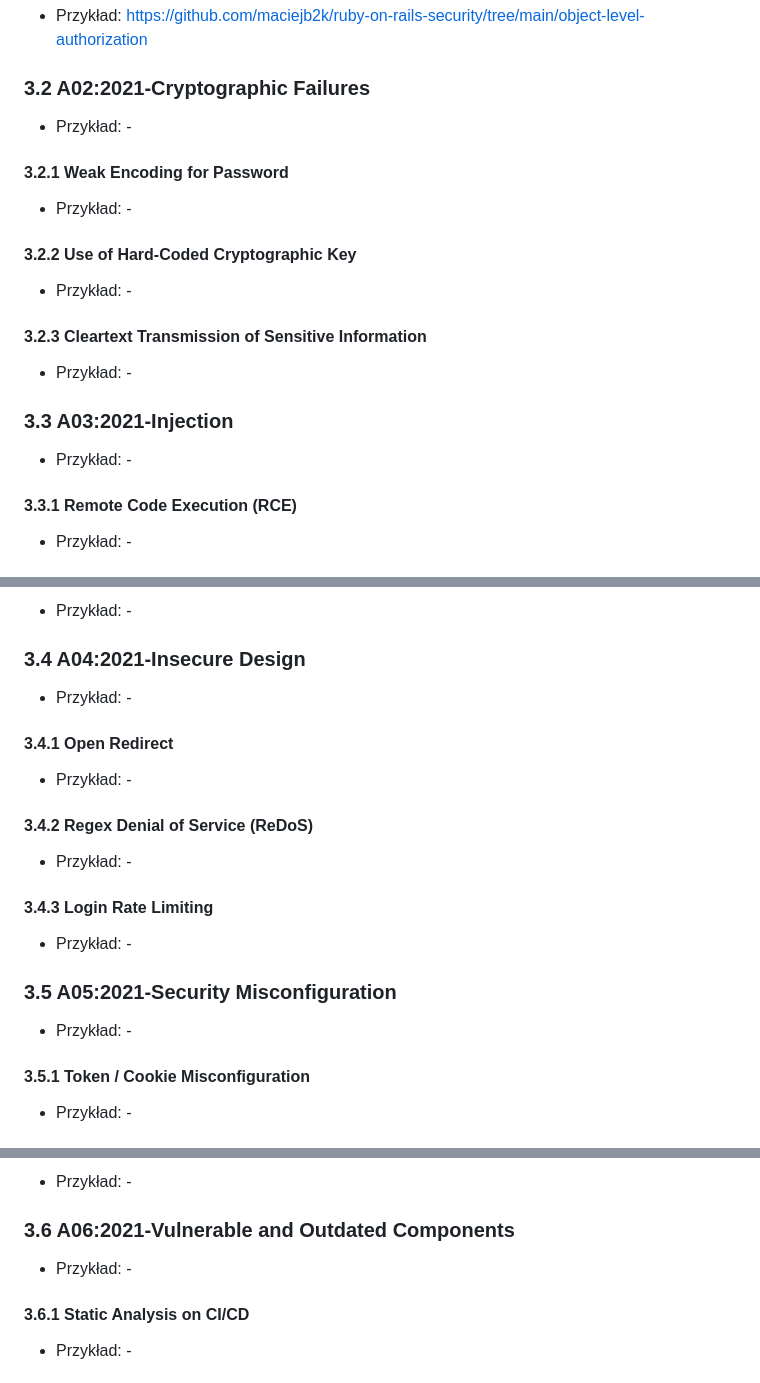
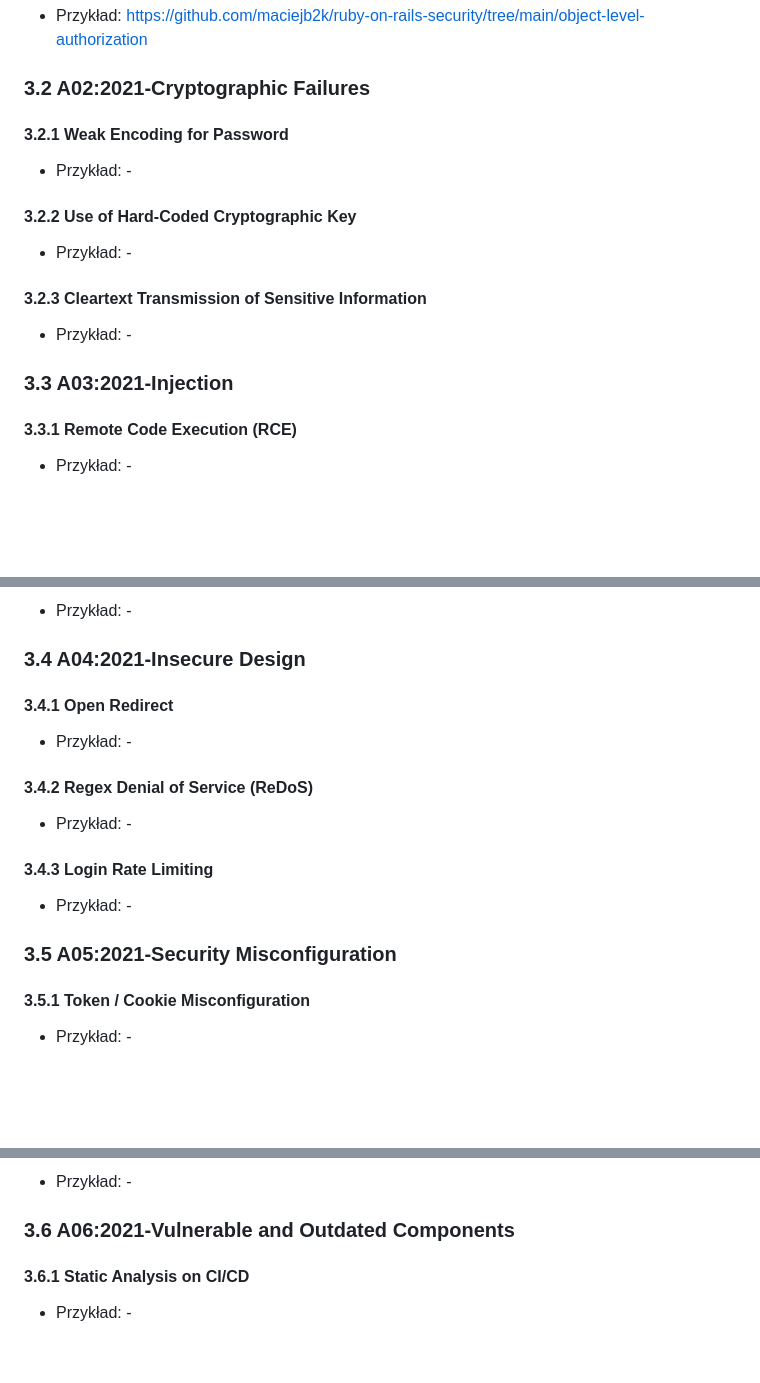
Before and after one commit to maciejb2k/ruby-on-rails-security, a Markdown page: README.md, 3 parts joined by grey strips. Drawn GitHub-style; blank space fills up the shorter version.

Commit message:
refactor: Update README.md to remove unused code examples

```diff
--- a/README.md
+++ b/README.md
@@ -23,7 +23,6 @@ Każda aplikacja przedstawia podatność w praktyce, pokazując, jak może zosta
 - Przykład: https://github.com/maciejb2k/ruby-on-rails-security/tree/main/object-level-authorization
 
 ### 3.2 A02:2021-Cryptographic Failures
-- Przykład: -
 
 #### 3.2.1 Weak Encoding for Password
 - Przykład: -
@@ -35,7 +34,6 @@ Każda aplikacja przedstawia podatność w praktyce, pokazując, jak może zosta
 - Przykład: -
 
 ### 3.3 A03:2021-Injection
-- Przykład: -
 
 #### 3.3.1 Remote Code Execution (RCE)
 - Przykład: -
@@ -50,7 +48,6 @@ Każda aplikacja przedstawia podatność w praktyce, pokazując, jak może zosta
 - Przykład: -
 
 ### 3.4 A04:2021-Insecure Design
-- Przykład: -
 
 #### 3.4.1 Open Redirect
 - Przykład: -
@@ -62,7 +59,6 @@ Każda aplikacja przedstawia podatność w praktyce, pokazując, jak może zosta
 - Przykład: -
 
 ### 3.5 A05:2021-Security Misconfiguration
-- Przykład: -
 
 #### 3.5.1 Token / Cookie Misconfiguration
 - Przykład: -
@@ -77,7 +73,6 @@ Każda aplikacja przedstawia podatność w praktyce, pokazując, jak może zosta
 - Przykład: -
 
 ### 3.6 A06:2021-Vulnerable and Outdated Components
-- Przykład: -
 
 #### 3.6.1 Static Analysis on CI/CD
 - Przykład: -
```
